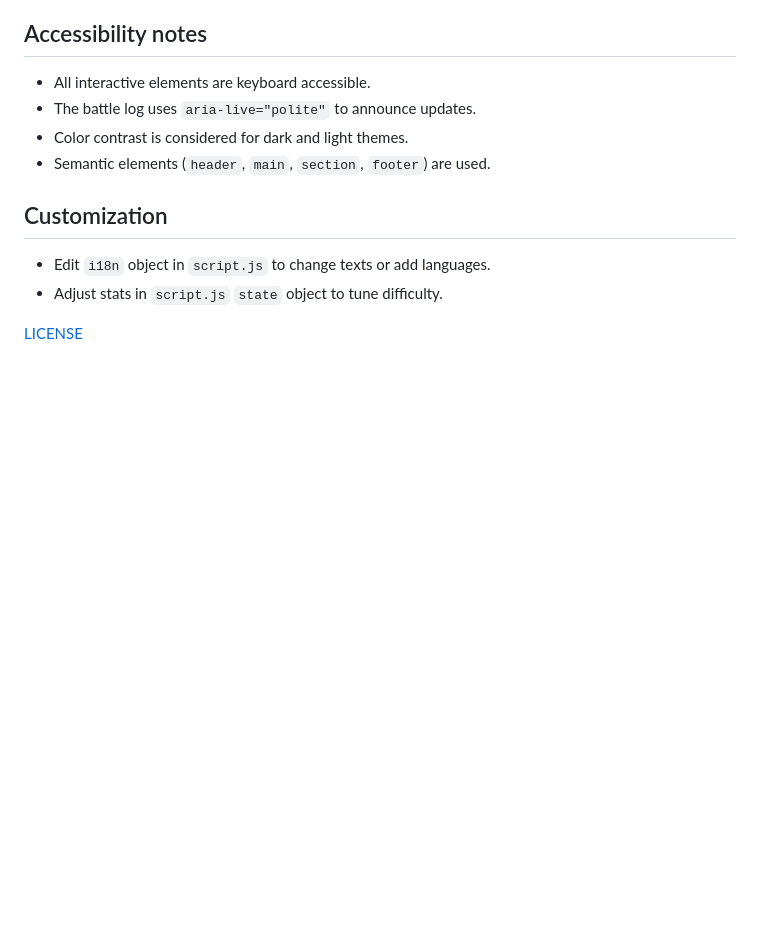
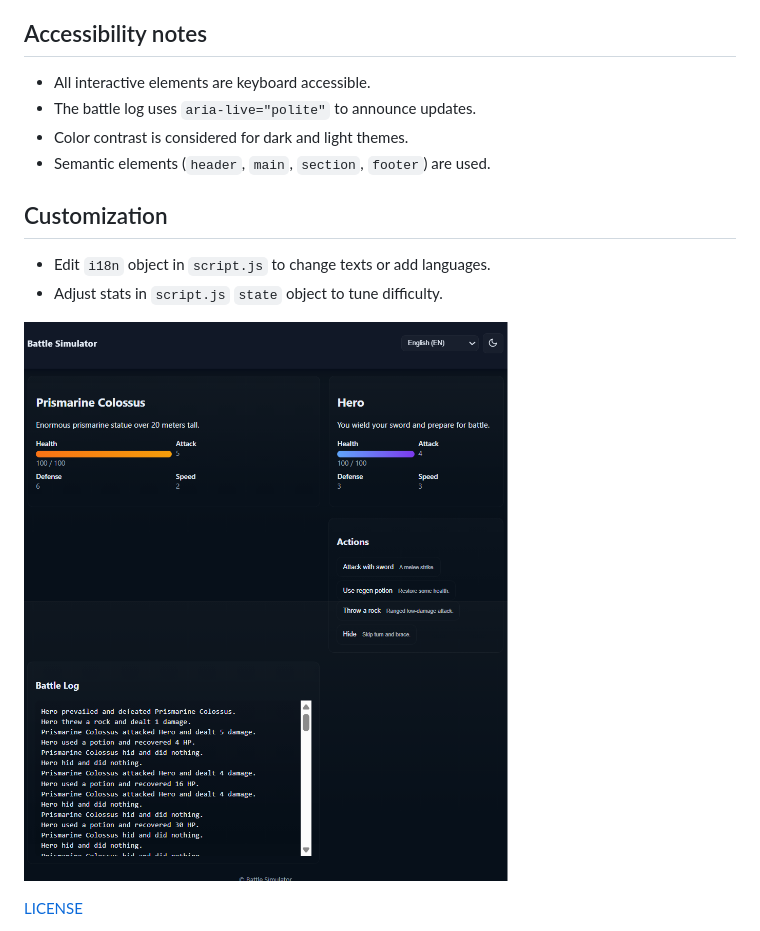
Before and after one commit to njtsb1/Moon_Battle_Simulator, a Markdown page: README.md, the part around the change printed below. Drawn GitHub-style; pictures changed too: docs/public/battle_simulator.png (added); blank space fills up the shorter version.

Commit message:
add Screenshot

```diff
--- a/README.md
+++ b/README.md
@@ -35,4 +35,6 @@ Building a battle simulator using multiple Lua scripts as modules, an infinite l
 - Edit `i18n` object in `script.js` to change texts or add languages.
 - Adjust stats in `script.js` `state` object to tune difficulty.
 
+![Screenshot](/docs/public/battle_simulator.png)
+
 [LICENSE](/LICENSE)
```
Also changed, not shown: other parts of README.md (+2 -0 lines).
